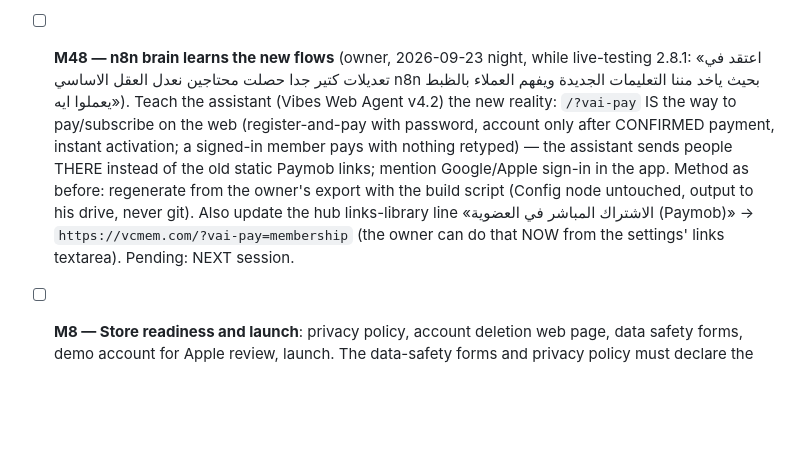
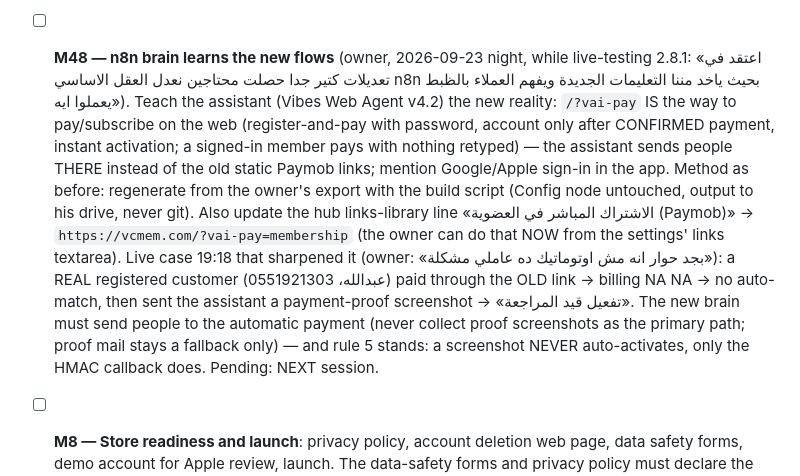
Before and after one commit to Yasserpsd/Vibes-Holding-APP, a Markdown page: docs/PROJECT_BRIEF.md, the part around the change. GitHub-like rendering; blank space fills up the shorter version.

Commit message:
M48: live proof-screenshot case logged; assistant must route to automatic payment
Co-Authored-By: Claude Fable 5 <noreply@anthropic.com>

```diff
--- a/docs/PROJECT_BRIEF.md
+++ b/docs/PROJECT_BRIEF.md
@@ -310,7 +310,7 @@ Club story `CnWMWS_nDpM` · 11,000+ members `KUzcLImZc-c` · How the club works
 
 - [ ] **M47 — In-site payment gate, registration-first** (owner, 2026-09-23 evening, after trying the site's OLD static link: «جربت ادفع وداني paymob عادي جدا… هيعرف ازاي العضو انه مينفعش يدفع مباشر وانه لازم يسجل عضوية الأول؟ وبوابة الدفع مظهرتش جوا بلجن ولا جوا السايت نفسه بوب اب مثلا او ظهر الكارت بحيث اني ادفع جوا السايت نفسه، حتي لو ده محتاج تعديل في الويب سايت نفسه… ابعتلك الكود نعدله. المهم اي عضو يسجل يكون عندي بياناته كاملة وبمجرد ما يدفع يتفعل عضويته مباشر بدون تدخل يدوي»). Scope on top of M45: (1) the site's pay buttons open a MODAL inside the page (no visible leave-the-site jump); (2) registration-FIRST gate — a visitor who is not a signed-in hub contact is sent through the widget registration (full data: category, bio…) before he can pay; a signed-in contact pays with his identity attached automatically (no retyping); (3) card entry itself stays on/inside Paymob's secure surface (hosted checkout in the modal/new window, or Paymob's embed SDK if it allows framing — to be tested; we never touch card data, rule 5 spirit); (4) the owner will hand the site page's code to be edited together. UPDATE same evening: points (2) registration-first and no-retype-for-members shipped early inside plugin 2.8.1 (see M45); WHAT REMAINS for M47 is only the in-site MODAL experience on the site's own pages (the owner sends the page code) — the checkout itself stays on Paymob's secure surface. Pending: NEXT session.
 
-- [ ] **M48 — n8n brain learns the new flows** (owner, 2026-09-23 night, while live-testing 2.8.1: «اعتقد في تعديلات كتير جدا حصلت محتاجين نعدل العقل الاساسي n8n بحيث ياخد مننا التعليمات الجديدة ويفهم العملاء بالظبط يعملوا ايه»). Teach the assistant (Vibes Web Agent v4.2) the new reality: `/?vai-pay` IS the way to pay/subscribe on the web (register-and-pay with password, account only after CONFIRMED payment, instant activation; a signed-in member pays with nothing retyped) — the assistant sends people THERE instead of the old static Paymob links; mention Google/Apple sign-in in the app. Method as before: regenerate from the owner's export with the build script (Config node untouched, output to his drive, never git). Also update the hub links-library line «الاشتراك المباشر في العضوية (Paymob)» → `https://vcmem.com/?vai-pay=membership` (the owner can do that NOW from the settings' links textarea). Pending: NEXT session.
+- [ ] **M48 — n8n brain learns the new flows** (owner, 2026-09-23 night, while live-testing 2.8.1: «اعتقد في تعديلات كتير جدا حصلت محتاجين نعدل العقل الاساسي n8n بحيث ياخد مننا التعليمات الجديدة ويفهم العملاء بالظبط يعملوا ايه»). Teach the assistant (Vibes Web Agent v4.2) the new reality: `/?vai-pay` IS the way to pay/subscribe on the web (register-and-pay with password, account only after CONFIRMED payment, instant activation; a signed-in member pays with nothing retyped) — the assistant sends people THERE instead of the old static Paymob links; mention Google/Apple sign-in in the app. Method as before: regenerate from the owner's export with the build script (Config node untouched, output to his drive, never git). Also update the hub links-library line «الاشتراك المباشر في العضوية (Paymob)» → `https://vcmem.com/?vai-pay=membership` (the owner can do that NOW from the settings' links textarea). Live case 19:18 that sharpened it (owner: «بجد حوار انه مش اوتوماتيك ده عاملي مشكلة»): a REAL registered customer (عبدالله، 0551921303) paid through the OLD link → billing NA NA → no auto-match, then sent the assistant a payment-proof screenshot → «تفعيل قيد المراجعة». The new brain must send people to the automatic payment (never collect proof screenshots as the primary path; proof mail stays a fallback only) — and rule 5 stands: a screenshot NEVER auto-activates, only the HMAC callback does. Pending: NEXT session.
 
 - [ ] **M8 — Store readiness and launch**: privacy policy, account deletion web page, data safety forms, demo account for Apple review, launch. The data-safety forms and privacy policy must declare the M33 usage analytics: the app sends opened screen names with a random device id to our own server (first-party analytics, aggregates per day, no third-party SDK, no browsing history per member).
 
```
